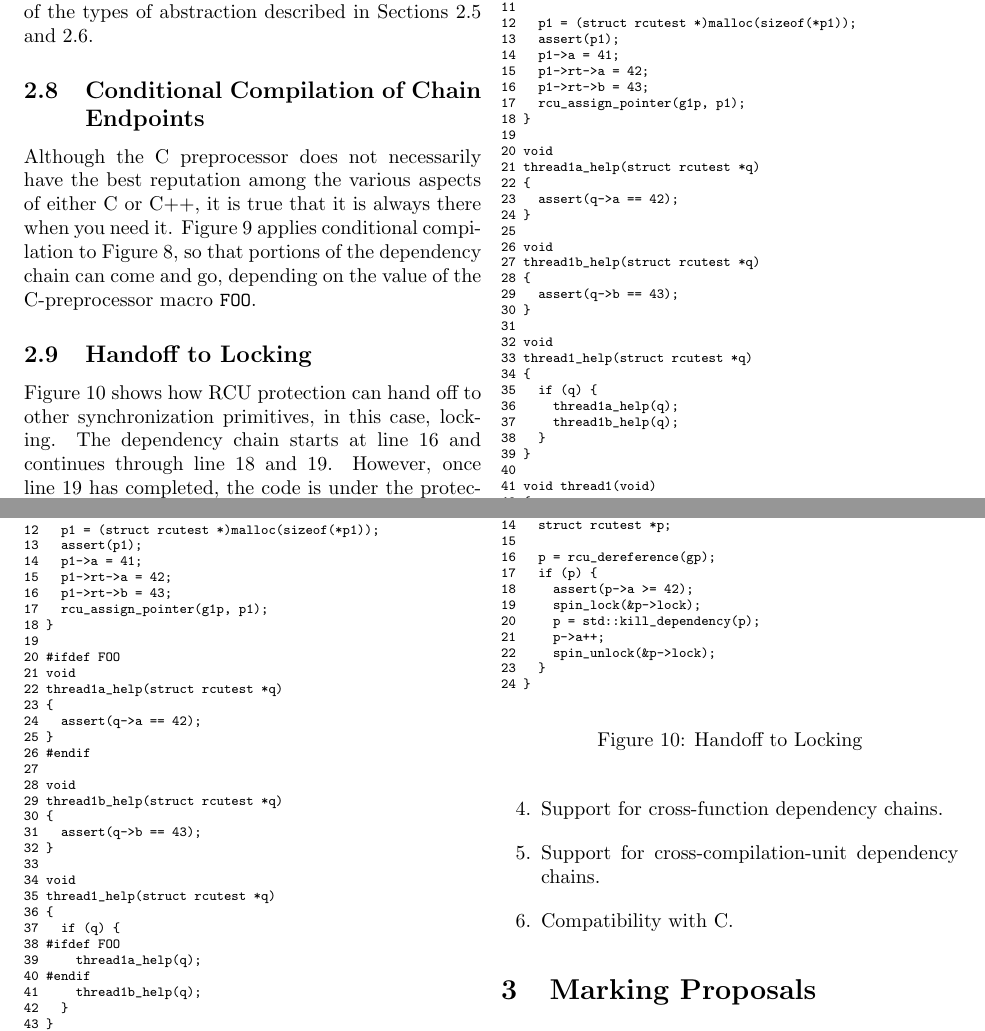
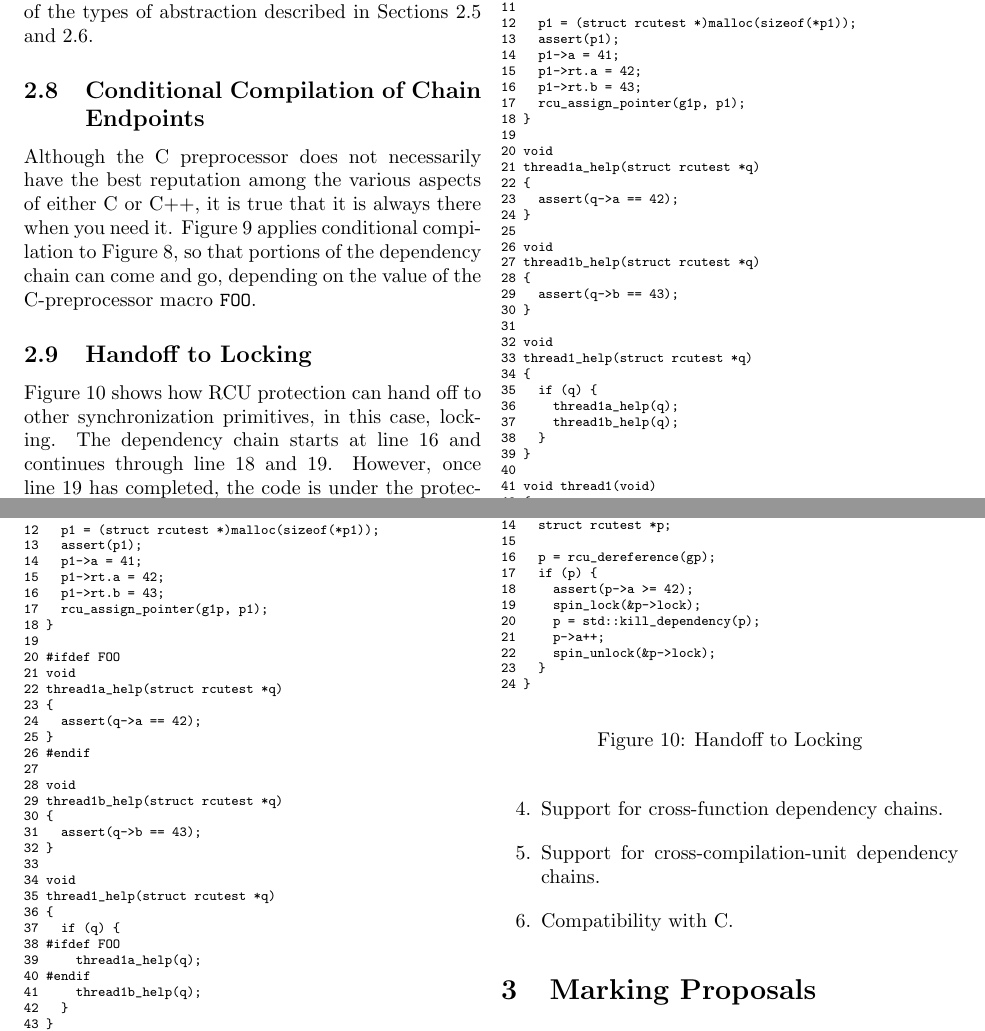
Before and after one commit to paulmckrcu/2016markconsume, a LaTeX document (markconsume.tex): two parts of pages 5 and 6 of 11, joined at a grey line, cut so that both start at the same text. Compiled offline with pdfLaTeX.

Commit message:
Fix bugs in fan-in/fan-out examples
Signed-off-by: Paul E. McKenney <paulmck@linux.vnet.ibm.com>

```diff
--- a/markconsume.tex
+++ b/markconsume.tex
@@ -494,8 +494,8 @@ to be aggregated into several different data structures.
 12   p1 = (struct rcutest *)malloc(sizeof(*p1));
 13   assert(p1);
 14   p1->a = 41;
-15   p1->rt->a = 42;
-16   p1->rt->b = 43;
+15   p1->rt.a = 42;
+16   p1->rt.b = 43;
 17   rcu_assign_pointer(g1p, p1);
 18 }
 19
@@ -571,8 +571,8 @@ and~\ref{sec:Chain Fanning In}.
 12   p1 = (struct rcutest *)malloc(sizeof(*p1));
 13   assert(p1);
 14   p1->a = 41;
-15   p1->rt->a = 42;
-16   p1->rt->b = 43;
+15   p1->rt.a = 42;
+16   p1->rt.b = 43;
 17   rcu_assign_pointer(g1p, p1);
 18 }
 19
```
Also changed, not shown: markobjmod.tex (+4 -4 lines), markconsume.tex (2 more changed lines).
